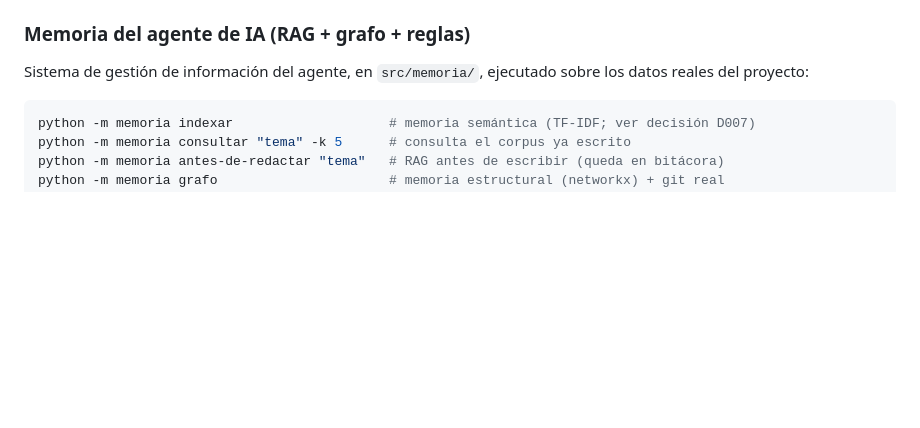
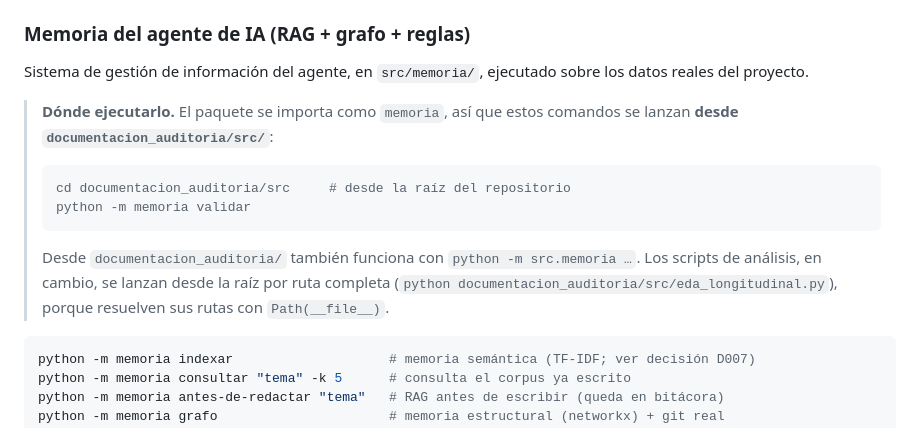
Before and after one commit to KevinG47/Consultoria, a Markdown page: documentacion_auditoria/README.md, the part around the change. GitHub-like rendering; blank space fills up the shorter version.

Commit message:
Nota de invocacion del CLI de memoria: se ejecuta desde src/

````diff
--- a/documentacion_auditoria/README.md
+++ b/documentacion_auditoria/README.md
@@ -97,7 +97,20 @@ cierre contra la rúbrica: `data/validacion/validacion_cierre_D.md` y
 ### Memoria del agente de IA (RAG + grafo + reglas)
 
 Sistema de gestión de información del agente, en `src/memoria/`, ejecutado sobre
-los datos reales del proyecto:
+los datos reales del proyecto.
+
+> **Dónde ejecutarlo.** El paquete se importa como `memoria`, así que estos
+> comandos se lanzan **desde `documentacion_auditoria/src/`**:
+>
+> ```bash
+> cd documentacion_auditoria/src     # desde la raíz del repositorio
+> python -m memoria validar
+> ```
+>
+> Desde `documentacion_auditoria/` también funciona con `python -m src.memoria …`.
+> Los scripts de análisis, en cambio, se lanzan desde la raíz por ruta completa
+> (`python documentacion_auditoria/src/eda_longitudinal.py`), porque resuelven sus
+> rutas con `Path(__file__)`.
 
 ```bash
 python -m memoria indexar                    # memoria semántica (TF-IDF; ver decisión D007)
````
